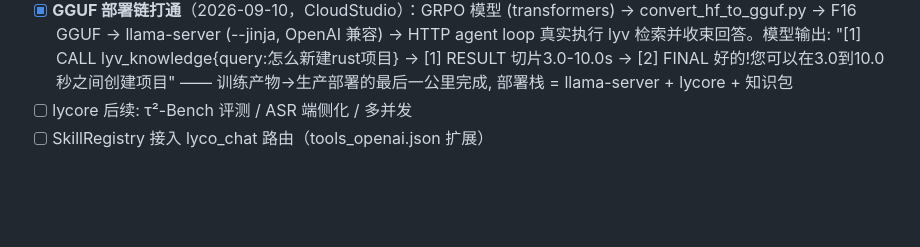
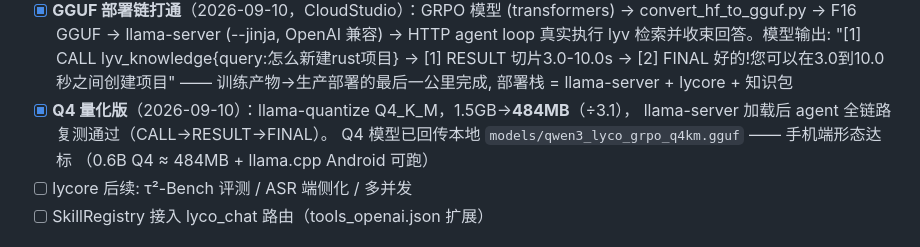
Before and after one commit to lilyco-42/lyco_agent, a Markdown page: DESIGN.md, the part around the change. GitHub-like rendering; blank space fills up the shorter version.

Commit message:
docs: Q4 量化版部署验证记录
Co-Authored-By: First Fluke <our.first.fluke@gmail.com>

```diff
--- a/DESIGN.md
+++ b/DESIGN.md
@@ -163,6 +163,10 @@
       "[1] CALL lyv_knowledge{query:怎么新建rust项目} → [1] RESULT 切片3.0-10.0s
       → [2] FINAL 好的!您可以在3.0到10.0秒之间创建项目" ——
       训练产物→生产部署的最后一公里完成, 部署栈 = llama-server + lycore + 知识包
+- [x] **Q4 量化版**（2026-09-10）：llama-quantize Q4_K_M，1.5GB→**484MB**（÷3.1），
+      llama-server 加载后 agent 全链路复测通过（CALL→RESULT→FINAL）。
+      Q4 模型已回传本地 `models/qwen3_lyco_grpo_q4km.gguf` —— 手机端形态达标
+      （0.6B Q4 ≈ 484MB + llama.cpp Android 可跑）
 - [ ] lycore 后续: τ²-Bench 评测 / ASR 端侧化 / 多并发
 - [ ] SkillRegistry 接入 lyco_chat 路由（tools_openai.json 扩展）
 
```
